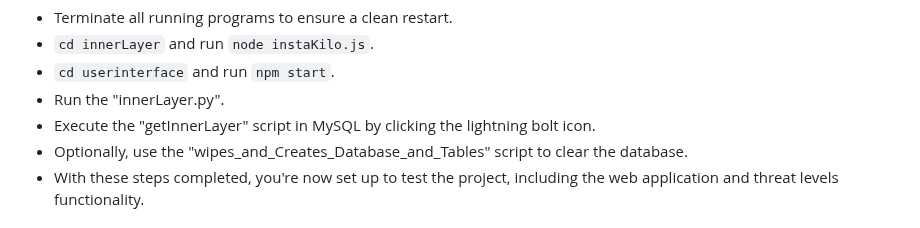
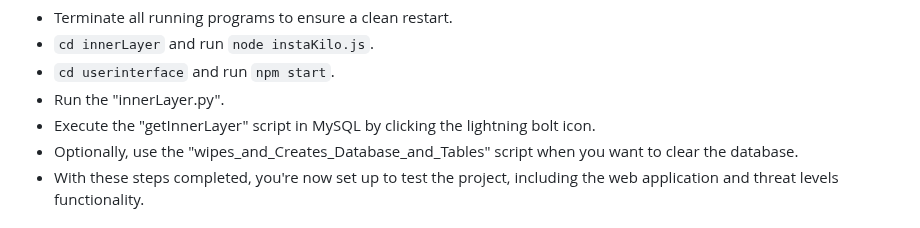
Before and after one commit to TheTheoM/HybridIDPS, a Markdown page: README.md, the part around the change. Rendered like a GitHub page.

````diff
--- a/README.md
+++ b/README.md
@@ -59,7 +59,7 @@ In progress HybridIDPS. Do NOT run on production systems. This is a proof of con
 - ```cd userinterface``` and run ```npm start```.
 - Run the "innerLayer.py".
 - Execute the "getInnerLayer" script in MySQL by clicking the lightning bolt icon.
-- Optionally, use the "wipes_and_Creates_Database_and_Tables" script to clear the database.
+- Optionally, use the "wipes_and_Creates_Database_and_Tables" script when you want to clear the database.
 - With these steps completed, you're now set up to test the project, including the web application and threat levels functionality.
 
 # OuterLayer
````
